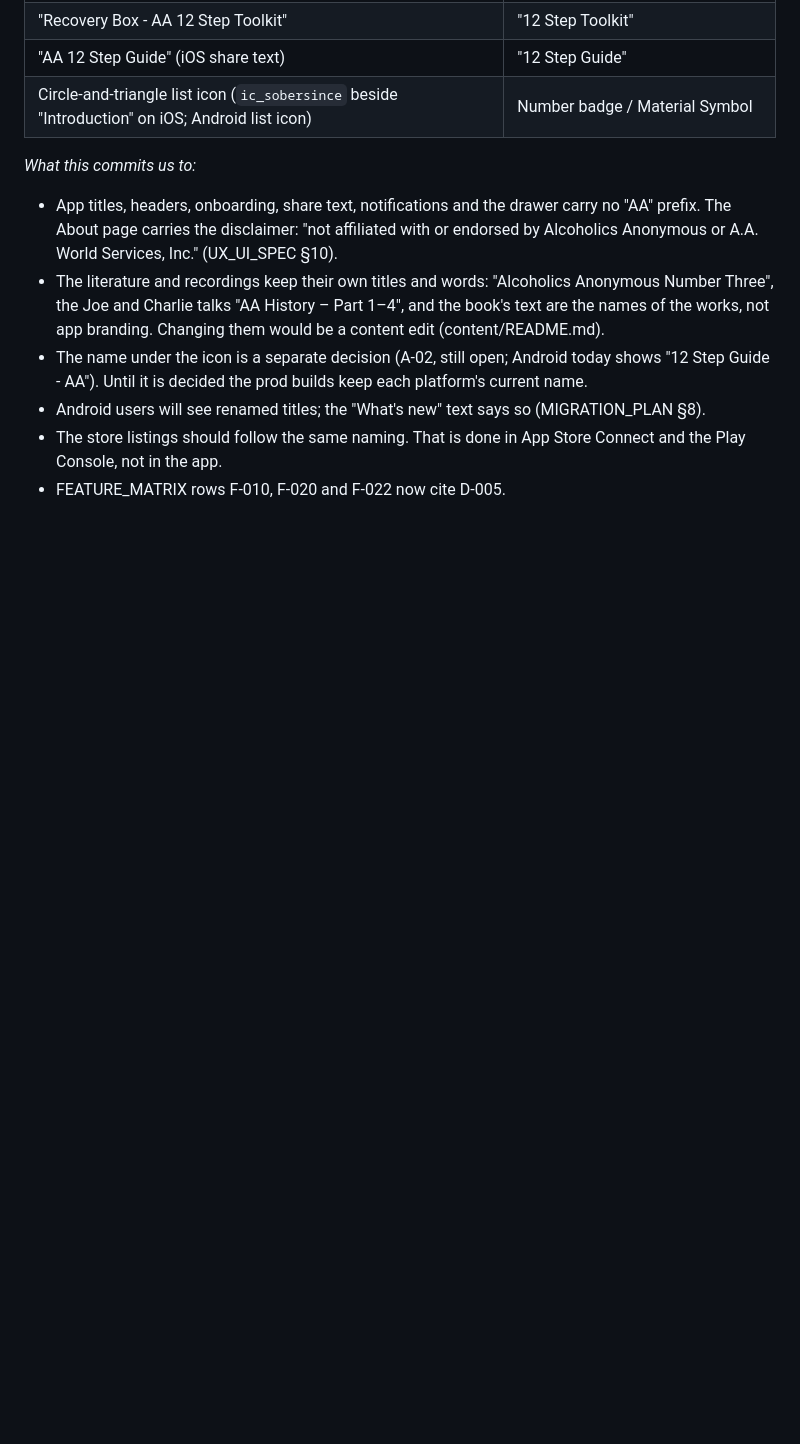
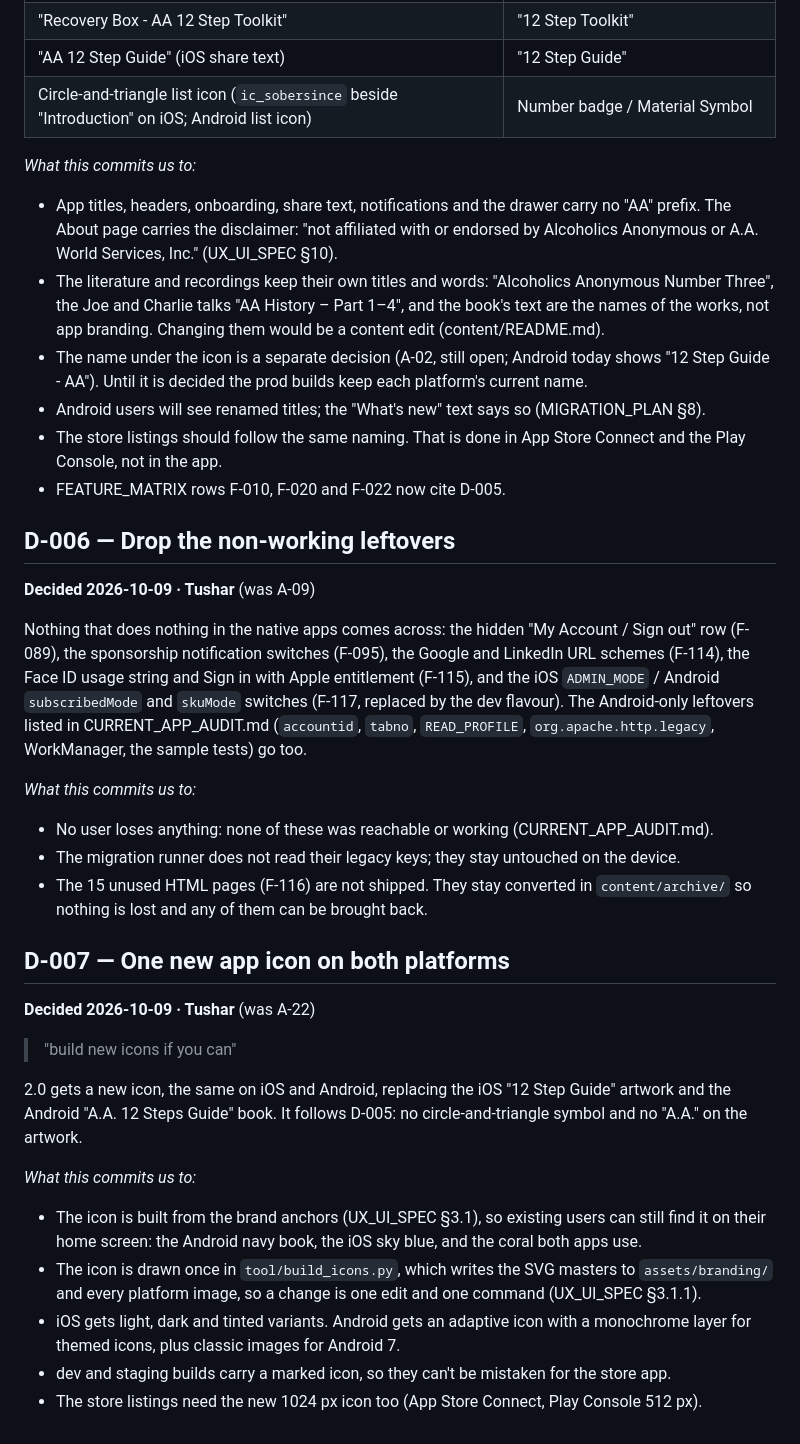
Before and after one commit to ibyteapps/12stepguide-app, a Markdown page: DECISIONS.md, the part around the change. Drawn GitHub-style; blank space fills up the shorter version.

```diff
--- a/DECISIONS.md
+++ b/DECISIONS.md
@@ -90,3 +90,39 @@ is not used anywhere in the app, its icons or its store artwork.
 - The store listings should follow the same naming. That is done in App Store Connect and the
   Play Console, not in the app.
 - FEATURE_MATRIX rows F-010, F-020 and F-022 now cite D-005.
+
+## D-006 — Drop the non-working leftovers
+**Decided 2026-10-09 · Tushar** (was A-09)
+
+Nothing that does nothing in the native apps comes across: the hidden "My Account / Sign out"
+row (F-089), the sponsorship notification switches (F-095), the Google and LinkedIn URL schemes
+(F-114), the Face ID usage string and Sign in with Apple entitlement (F-115), and the iOS
+`ADMIN_MODE` / Android `subscribedMode` and `skuMode` switches (F-117, replaced by the dev flavour).
+The Android-only leftovers listed in CURRENT_APP_AUDIT.md (`accountid`, `tabno`,
+`READ_PROFILE`, `org.apache.http.legacy`, WorkManager, the sample tests) go too.
+
+*What this commits us to:*
+- No user loses anything: none of these was reachable or working (CURRENT_APP_AUDIT.md).
+- The migration runner does not read their legacy keys; they stay untouched on the device.
+- The 15 unused HTML pages (F-116) are not shipped. They stay converted in `content/archive/`
+  so nothing is lost and any of them can be brought back.
+
+## D-007 — One new app icon on both platforms
+**Decided 2026-10-09 · Tushar** (was A-22)
+
+> "build new icons if you can"
+
+2.0 gets a new icon, the same on iOS and Android, replacing the iOS "12 Step Guide" artwork and
+the Android "A.A. 12 Steps Guide" book. It follows D-005: no circle-and-triangle symbol and no
+"A.A." on the artwork.
+
+*What this commits us to:*
+- The icon is built from the brand anchors (UX_UI_SPEC §3.1), so existing users can still find
+  it on their home screen: the Android navy book, the iOS sky blue, and the coral both apps use.
+- The icon is drawn once in `tool/build_icons.py`, which writes the SVG masters to
+  `assets/branding/` and every platform image, so a change is one edit and one command
+  (UX_UI_SPEC §3.1.1).
+- iOS gets light, dark and tinted variants. Android gets an adaptive icon with a monochrome
+  layer for themed icons, plus classic images for Android 7.
+- dev and staging builds carry a marked icon, so they can't be mistaken for the store app.
+- The store listings need the new 1024 px icon too (App Store Connect, Play Console 512 px).
```
Also changed, not shown: FEATURE_MATRIX.md (+8 -8 lines), OPEN_QUESTIONS.md (+4 -4 lines).
